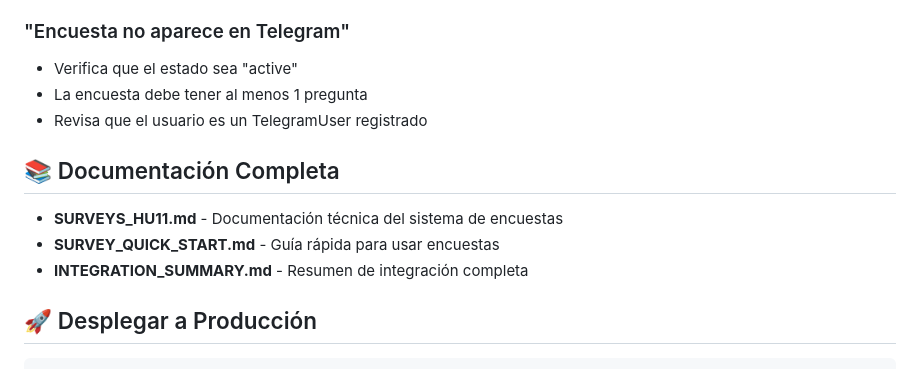
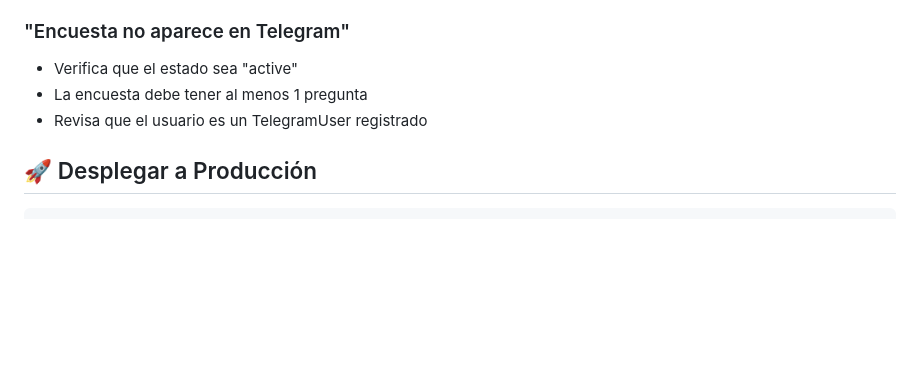
Before and after one commit to acjimenezC/Sistemas_operativos_2, a Markdown page: README.md, the part around the change. GitHub-like rendering; blank space fills up the shorter version.

Commit message:
Update README.md
Signed-off-by: acjimenezC <159061548+acjimenezC@users.noreply.github.com>

````diff
--- a/README.md
+++ b/README.md
@@ -250,12 +250,6 @@ Los logs se guardan en:
 - La encuesta debe tener al menos 1 pregunta
 - Revisa que el usuario es un TelegramUser registrado
 
-## 📚 Documentación Completa
-
-- **SURVEYS_HU11.md** - Documentación técnica del sistema de encuestas
-- **SURVEY_QUICK_START.md** - Guía rápida para usar encuestas
-- **INTEGRATION_SUMMARY.md** - Resumen de integración completa
-
 ## 🚀 Desplegar a Producción
 
 ```bash
````
